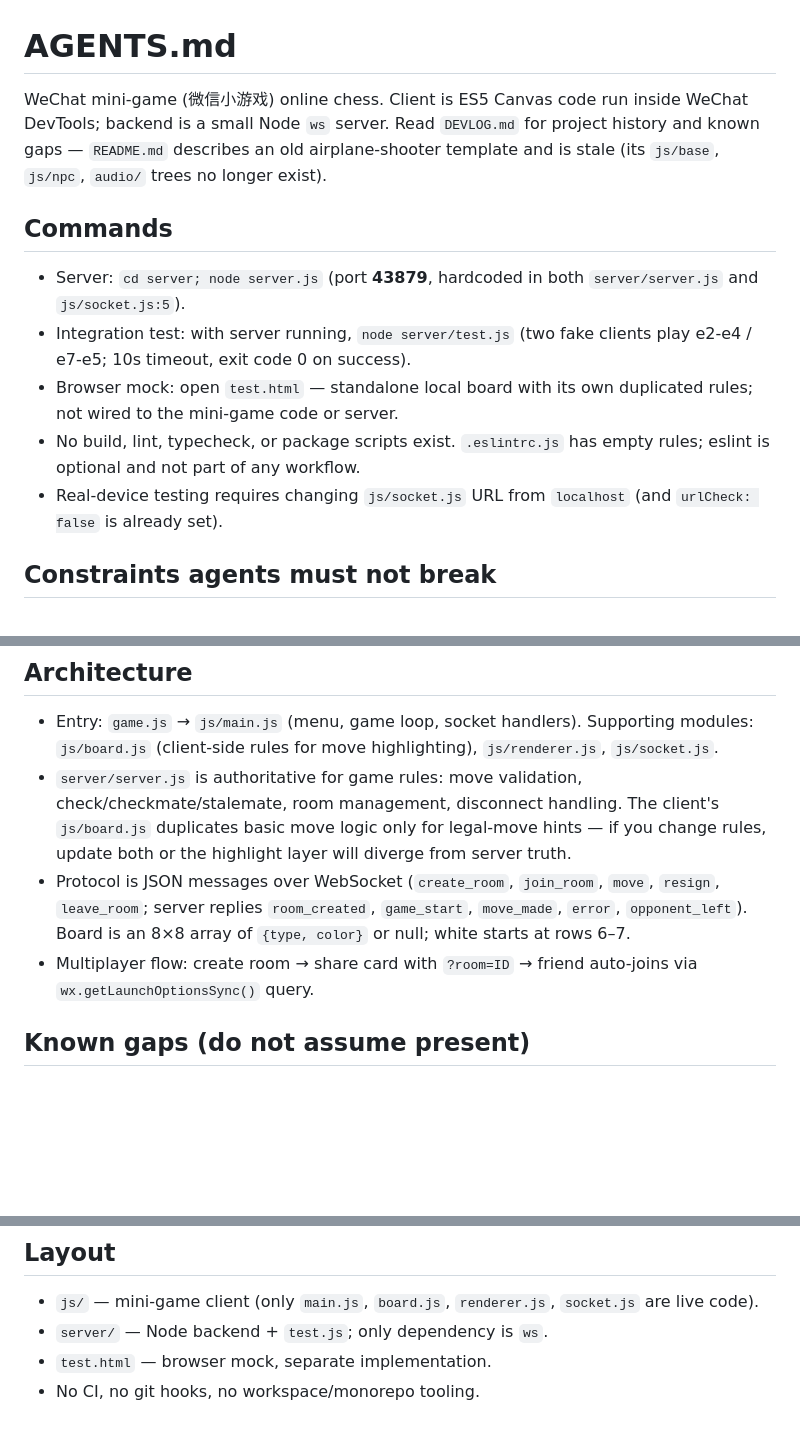
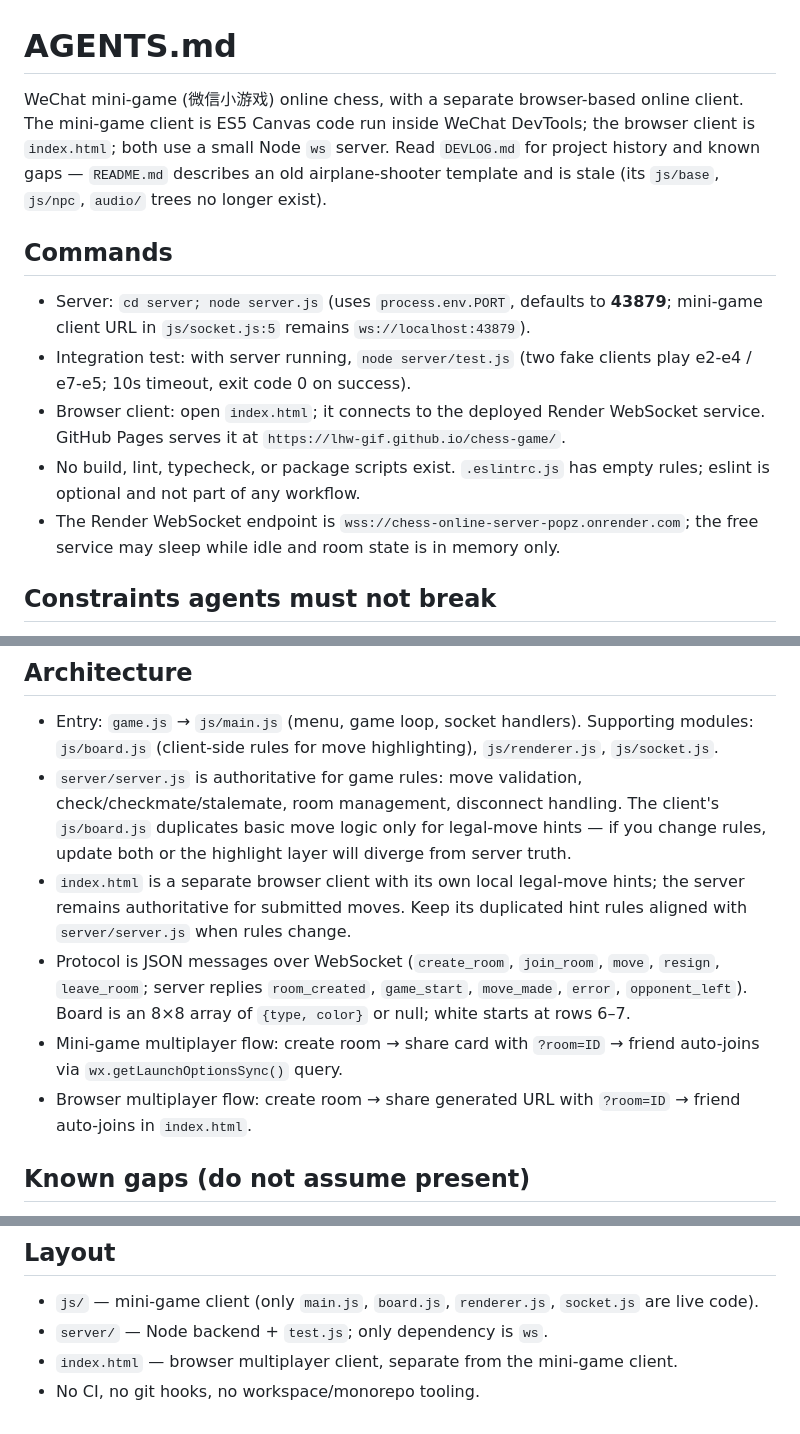
Before and after one commit to LHW-GIF/chess-game, a Markdown page: AGENTS.md, 3 parts joined by grey strips. GitHub-like rendering; blank space fills up the shorter version.

Commit message:
Document browser multiplayer release

```diff
--- a/AGENTS.md
+++ b/AGENTS.md
@@ -1,14 +1,14 @@
 # AGENTS.md
 
-WeChat mini-game (微信小游戏) online chess. Client is ES5 Canvas code run inside WeChat DevTools; backend is a small Node `ws` server. Read `DEVLOG.md` for project history and known gaps — `README.md` describes an old airplane-shooter template and is stale (its `js/base`, `js/npc`, `audio/` trees no longer exist).
+WeChat mini-game (微信小游戏) online chess, with a separate browser-based online client. The mini-game client is ES5 Canvas code run inside WeChat DevTools; the browser client is `index.html`; both use a small Node `ws` server. Read `DEVLOG.md` for project history and known gaps — `README.md` describes an old airplane-shooter template and is stale (its `js/base`, `js/npc`, `audio/` trees no longer exist).
 
 ## Commands
 
-- Server: `cd server; node server.js` (port **43879**, hardcoded in both `server/server.js` and `js/socket.js:5`).
+- Server: `cd server; node server.js` (uses `process.env.PORT`, defaults to **43879**; mini-game client URL in `js/socket.js:5` remains `ws://localhost:43879`).
 - Integration test: with server running, `node server/test.js` (two fake clients play e2-e4 / e7-e5; 10s timeout, exit code 0 on success).
-- Browser mock: open `test.html` — standalone local board with its own duplicated rules; not wired to the mini-game code or server.
+- Browser client: open `index.html`; it connects to the deployed Render WebSocket service. GitHub Pages serves it at `https://lhw-gif.github.io/chess-game/`.
 - No build, lint, typecheck, or package scripts exist. `.eslintrc.js` has empty rules; eslint is optional and not part of any workflow.
-- Real-device testing requires changing `js/socket.js` URL from `localhost` (and `urlCheck: false` is already set).
+- The Render WebSocket endpoint is `wss://chess-online-server-popz.onrender.com`; the free service may sleep while idle and room state is in memory only.
 
 ## Constraints agents must not break
 
@@ -20,8 +20,10 @@ WeChat mini-game (微信小游戏) online chess. Client is ES5 Canvas code run i
 
 - Entry: `game.js` → `js/main.js` (menu, game loop, socket handlers). Supporting modules: `js/board.js` (client-side rules for move highlighting), `js/renderer.js`, `js/socket.js`.
 - `server/server.js` is authoritative for game rules: move validation, check/checkmate/stalemate, room management, disconnect handling. The client's `js/board.js` duplicates basic move logic only for legal-move hints — if you change rules, update both or the highlight layer will diverge from server truth.
+- `index.html` is a separate browser client with its own local legal-move hints; the server remains authoritative for submitted moves. Keep its duplicated hint rules aligned with `server/server.js` when rules change.
 - Protocol is JSON messages over WebSocket (`create_room`, `join_room`, `move`, `resign`, `leave_room`; server replies `room_created`, `game_start`, `move_made`, `error`, `opponent_left`). Board is an 8×8 array of `{type, color}` or null; white starts at rows 6–7.
-- Multiplayer flow: create room → share card with `?room=ID` → friend auto-joins via `wx.getLaunchOptionsSync()` query.
+- Mini-game multiplayer flow: create room → share card with `?room=ID` → friend auto-joins via `wx.getLaunchOptionsSync()` query.
+- Browser multiplayer flow: create room → share generated URL with `?room=ID` → friend auto-joins in `index.html`.
 
 ## Known gaps (do not assume present)
 
@@ -34,5 +36,5 @@ WeChat mini-game (微信小游戏) online chess. Client is ES5 Canvas code run i
 
 - `js/` — mini-game client (only `main.js`, `board.js`, `renderer.js`, `socket.js` are live code).
 - `server/` — Node backend + `test.js`; only dependency is `ws`.
-- `test.html` — browser mock, separate implementation.
+- `index.html` — browser multiplayer client, separate from the mini-game client.
 - No CI, no git hooks, no workspace/monorepo tooling.
```
Also changed, not shown: DEVLOG.md (+33 -7 lines).
